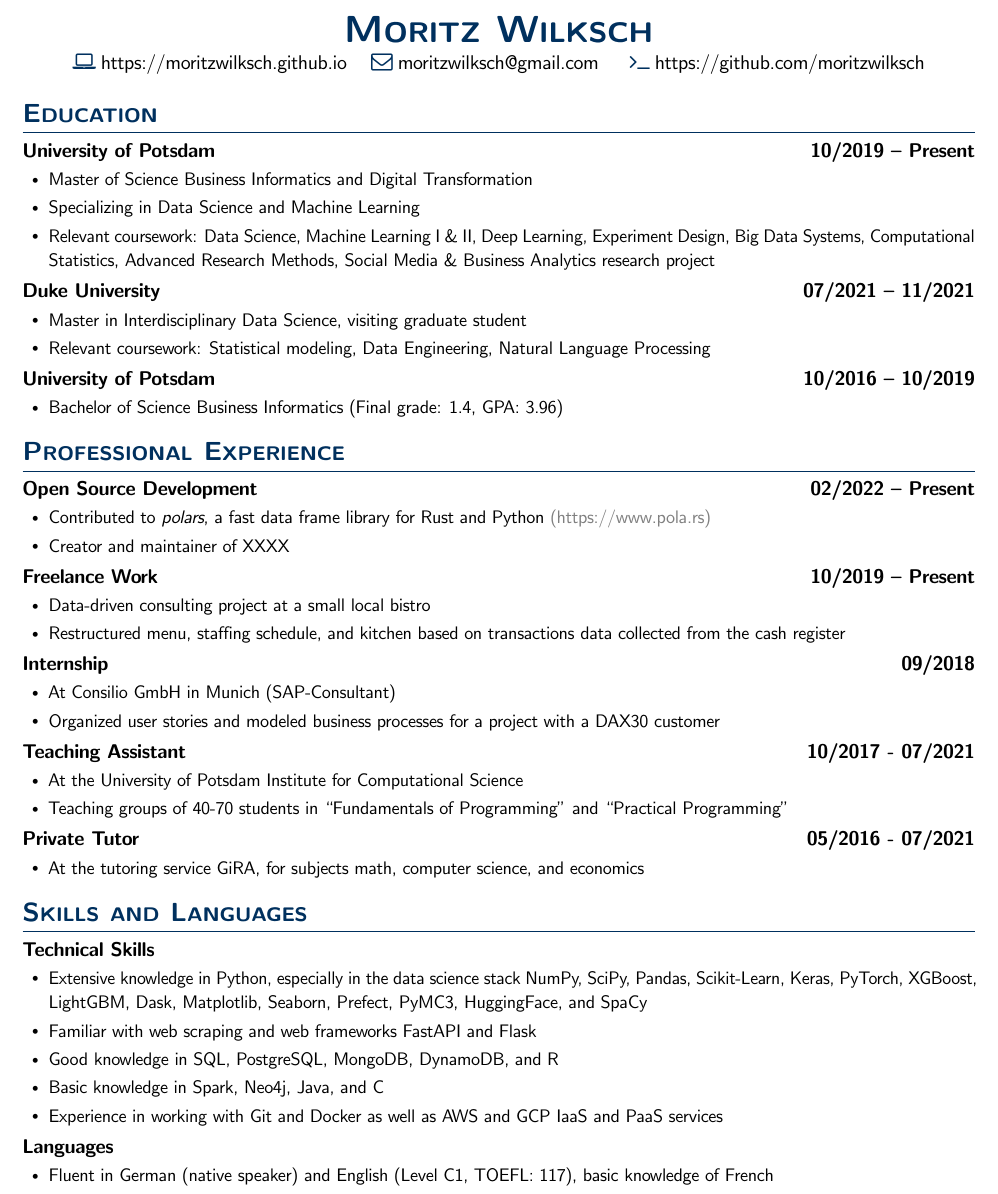
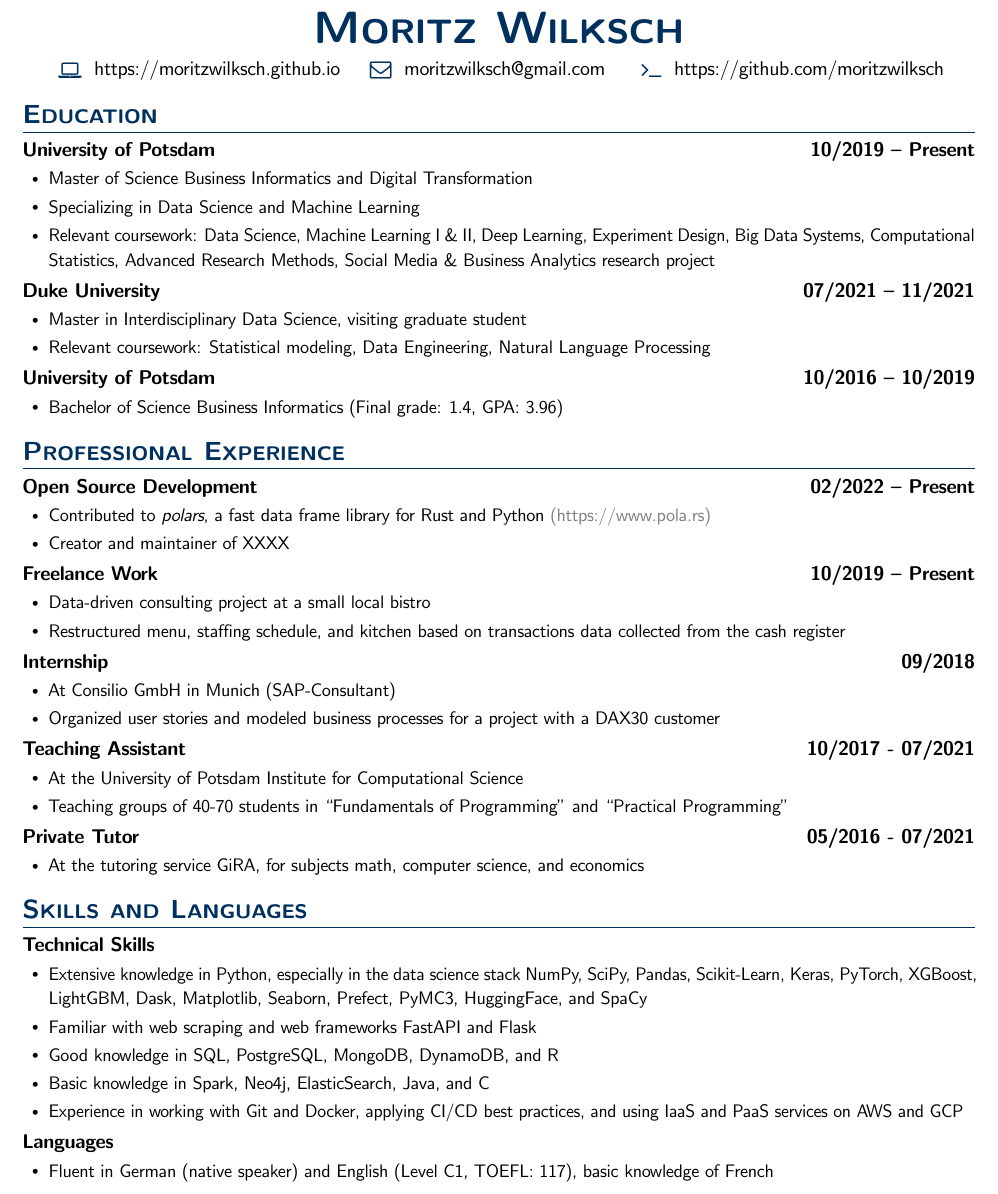
Before and after one commit to moritzwilksch/Resume, a LaTeX document (latex/main.tex, which reads latex/content.tex): part of page 1 of 2, cut so that both start at the same text. Compiled offline with pdfLaTeX.

Commit message:
center icons + spacing + font changes

```diff
--- a/latex/content.tex
+++ b/latex/content.tex
@@ -1,12 +1,13 @@
 
 % ------------------ Title ------------------
 \begin{center}
-	\textbf{\huge \scshape \textcolor{themecolor}{Moritz Wilksch} \\ \vspace{1pt}}
-	\textcolor{themecolor}{\large\faLaptop} \href{https://moritzwilksch.github.io}{https://moritzwilksch.github.io}\hspace{10pt}
-	\textcolor{themecolor}{\large\faEnvelopeO} \href{mailto:moritzwilksch@gmail.com}{moritzwilksch@gmail.com} \hspace{10pt}
-	\textcolor{themecolor}{\large\faTerminal} \href{https://github.com/moritzwilksch}{https://github.com/moritzwilksch}
+	\textbf{\Huge \scshape \textcolor{themecolor}{Moritz Wilksch} \\ \vspace{4pt}}
+	\textcolor{themecolor}{\vcentericon{\large\faLaptop}} \href{https://moritzwilksch.github.io}{https://moritzwilksch.github.io}\hspace{10pt}
+	\textcolor{themecolor}{\vcentericon{\large\faEnvelopeO}} \href{mailto:moritzwilksch@gmail.com}{moritzwilksch@gmail.com} \hspace{10pt}
+	\textcolor{themecolor}{\vcentericon{\large\faTerminal}} \href{https://github.com/moritzwilksch}{https://github.com/moritzwilksch}
 \end{center}
 
+\vspace{-15pt}
 
 % ------------------ Education ------------------
 \section{\sffamily Education}
@@ -75,8 +76,8 @@
 \resumeItem{Extensive knowledge in Python, especially in the data science stack NumPy, SciPy, Pandas, Scikit-Learn, Keras, PyTorch, XGBoost, LightGBM, Dask, Matplotlib, Seaborn, Prefect, PyMC3, HuggingFace, and SpaCy}
 \resumeItem{Familiar with web scraping and web frameworks FastAPI and Flask}
 \resumeItem{Good knowledge in SQL, PostgreSQL, MongoDB, DynamoDB, and R}
-\resumeItem{Basic knowledge in Spark, Neo4j, Java, and C}
-\resumeItem{Experience in working with Git and Docker as well as AWS and GCP IaaS and PaaS services}
+\resumeItem{Basic knowledge in Spark, Neo4j, ElasticSearch, Java, and C}
+\resumeItem{Experience in working with Git and Docker, applying CI/CD best practices, and using IaaS and PaaS services on AWS and GCP}
 \resumeItemListEnd
 
 \resumeHeading{Languages}{}
--- a/latex/main.tex
+++ b/latex/main.tex
@@ -18,6 +18,7 @@
 \usepackage[letterspace=-20]{microtype}
 \usepackage{fontawesome}
 \usepackage{graphicx}
+\usepackage[notmath]{sansmathfonts}
 \usepackage[dvipsnames]{xcolor}
 \input{glyphtounicode}
 
@@ -51,7 +52,7 @@
 \pdfgentounicode=1  % machine readability
 
 % ------------------ Sections Formatting ------------------
-\titleformat{\section}{\vspace{-5pt}\sffamily\scshape\Large\bfseries\color{themecolor}}{}{0em}{}[\color{themecolor}\titlerule\vspace{-5pt}]
+\titleformat{\section}{\vspace{-5pt}\sffamily\scshape\Large\bfseries\color{themecolor}}{}{0em}{}[\vspace{-1pt}\color{themecolor}\titlerule\vspace{-5pt}]
 
 % ------------------ Custom Items ------------------
 
@@ -76,6 +77,14 @@
 \newcommand{\resumeItemListStart}{\begin{itemize}[leftmargin=0.2in]}
 \newcommand{\resumeItemListEnd}{\end{itemize}\vspace{-6pt}}
 
+% Center icons vertically in line
+\newcommand{\vcentericon}[1]{
+	\begingroup
+		\setbox0=\hbox{#1}
+		\parbox{\wd0}{\box0}
+	\endgroup
+}
+
 % ========================================================================
 % ========================== Document Start ==============================
 % ========================================================================
```
Also changed, not shown: out/main.pdf.
